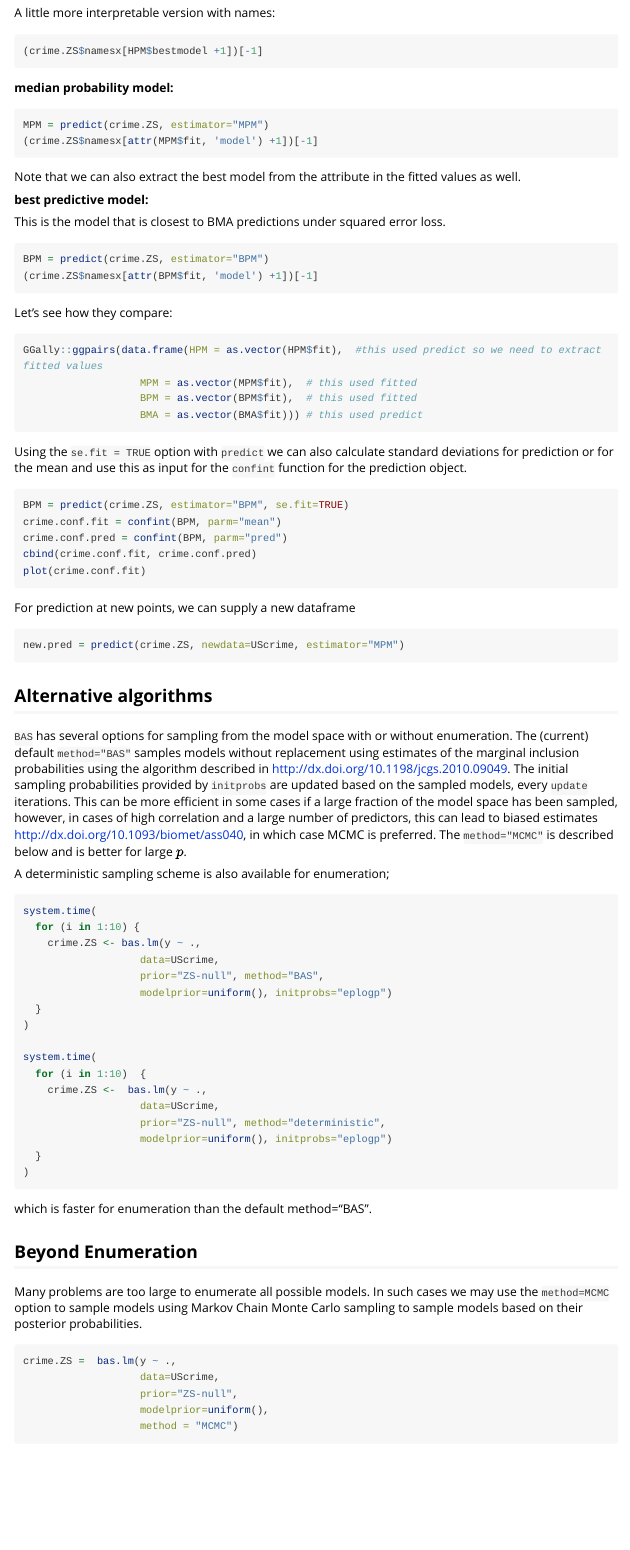
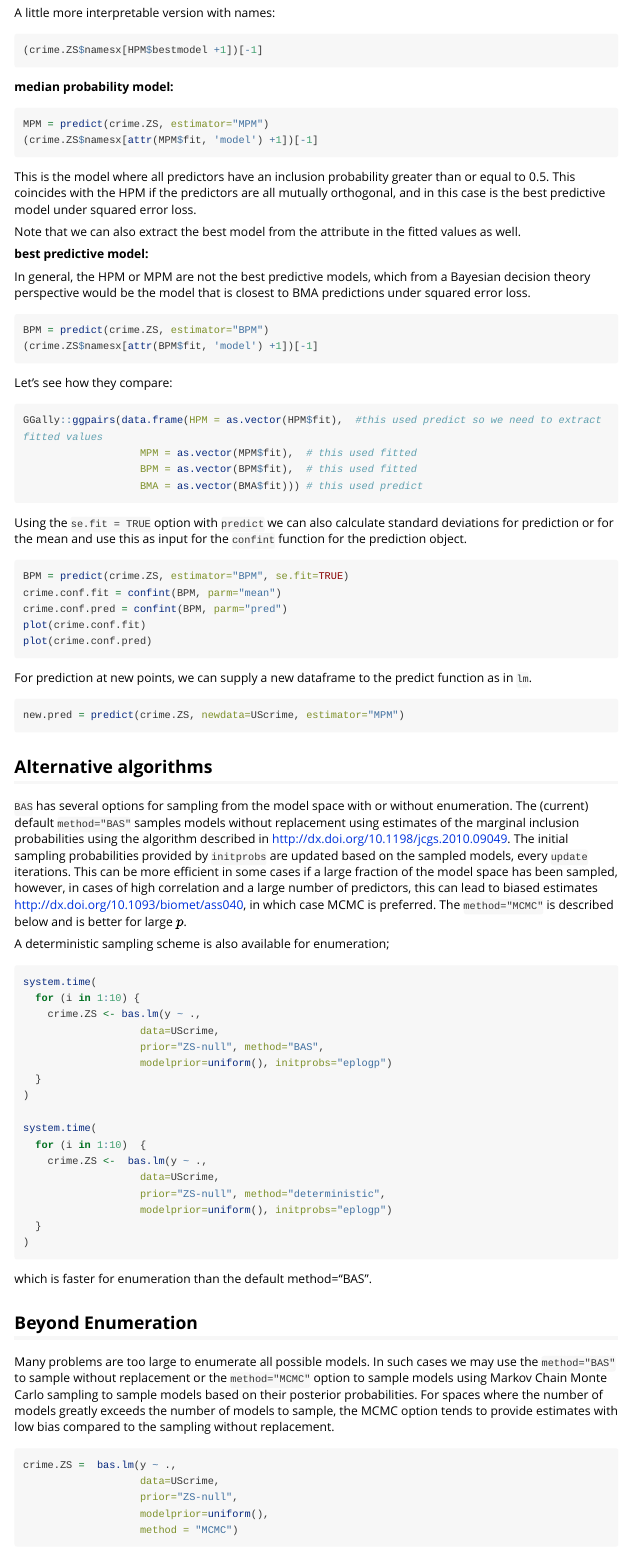
Before and after one commit to merliseclyde/BAS, an R Markdown document (vignettes/BAS-vignette.Rmd): the page in a window 1100 px wide, from 4640 px down before the commit and from 4670 px down after it, so that both start at the same text. Rendered offline with R 4.5, knitr and Pandoc, with nearby package versions; the code is not run, so its results and figures are left out; long lines of code are wrapped.

Commit message:
cleaned up vignette

````diff
--- a/vignettes/BAS-vignette.Rmd
+++ b/vignettes/BAS-vignette.Rmd
@@ -249,12 +251,13 @@ MPM = predict(crime.ZS, estimator="MPM")
 (crime.ZS$namesx[attr(MPM$fit, 'model') +1])[-1]
 ```
 
+This is the model where all predictors have an inclusion probability greater than or equal to 0.5.   This coincides with the HPM if the predictors are all mutually orthogonal, and in this case is the best predictive model under squared error loss.
 
 Note that we can also extract the best model from the attribute in the fitted values as well.
 
 **best predictive model:**
 
-This is the model that is closest to BMA predictions under squared error loss.
+In general, the HPM or MPM are not the best predictive models, which from a Bayesian decision theory perspective would be the model that is closest to BMA predictions under squared error loss.
 ```{r BPM}
 BPM = predict(crime.ZS, estimator="BPM")
 (crime.ZS$namesx[attr(BPM$fit, 'model') +1])[-1]
@@ -276,11 +279,11 @@ Using the `se.fit = TRUE` option with `predict` we can also calculate standard d
 BPM = predict(crime.ZS, estimator="BPM", se.fit=TRUE)
 crime.conf.fit = confint(BPM, parm="mean")
 crime.conf.pred = confint(BPM, parm="pred")
-cbind(crime.conf.fit, crime.conf.pred)
 plot(crime.conf.fit)
+plot(crime.conf.pred)
 ```
 
-For prediction at new points, we can supply a new dataframe
+For prediction at new points, we can supply a new dataframe to the predict function as in `lm`.
 ```{r pred}
 
 new.pred = predict(crime.ZS, newdata=UScrime, estimator="MPM")
@@ -317,7 +320,7 @@ which is faster for enumeration than the default method="BAS".
 
 ## Beyond Enumeration
 
-Many problems are too large to enumerate all possible models.  In such cases we may use the `method=MCMC` option to sample models using Markov Chain Monte Carlo sampling to sample models based on their posterior probabilities.
+Many problems are too large to enumerate all possible models.  In such cases we may use the `method="BAS"` to sample without replacement or the `method="MCMC"` option to sample models using Markov Chain Monte Carlo sampling to sample models based on their posterior probabilities.   For spaces where the number of models greatly exceeds the number of models to sample, the MCMC option tends to provide estimates with low bias compared to the sampling without replacement.
 
 ```{r MCMC}
 crime.ZS =  bas.lm(y ~ .,
````
Also changed, not shown: vignettes/BAS-vignette.Rmd (4 more changed lines).
